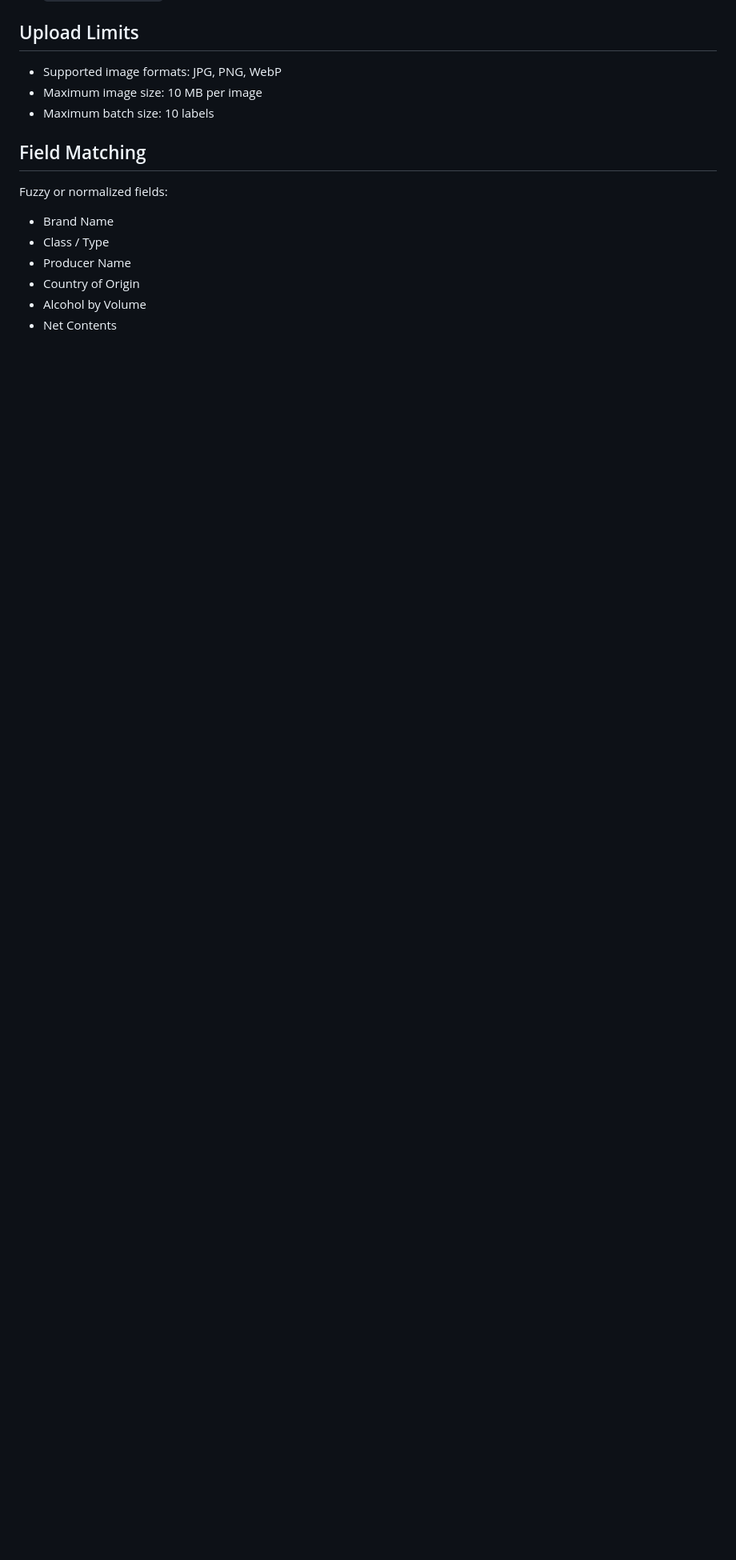
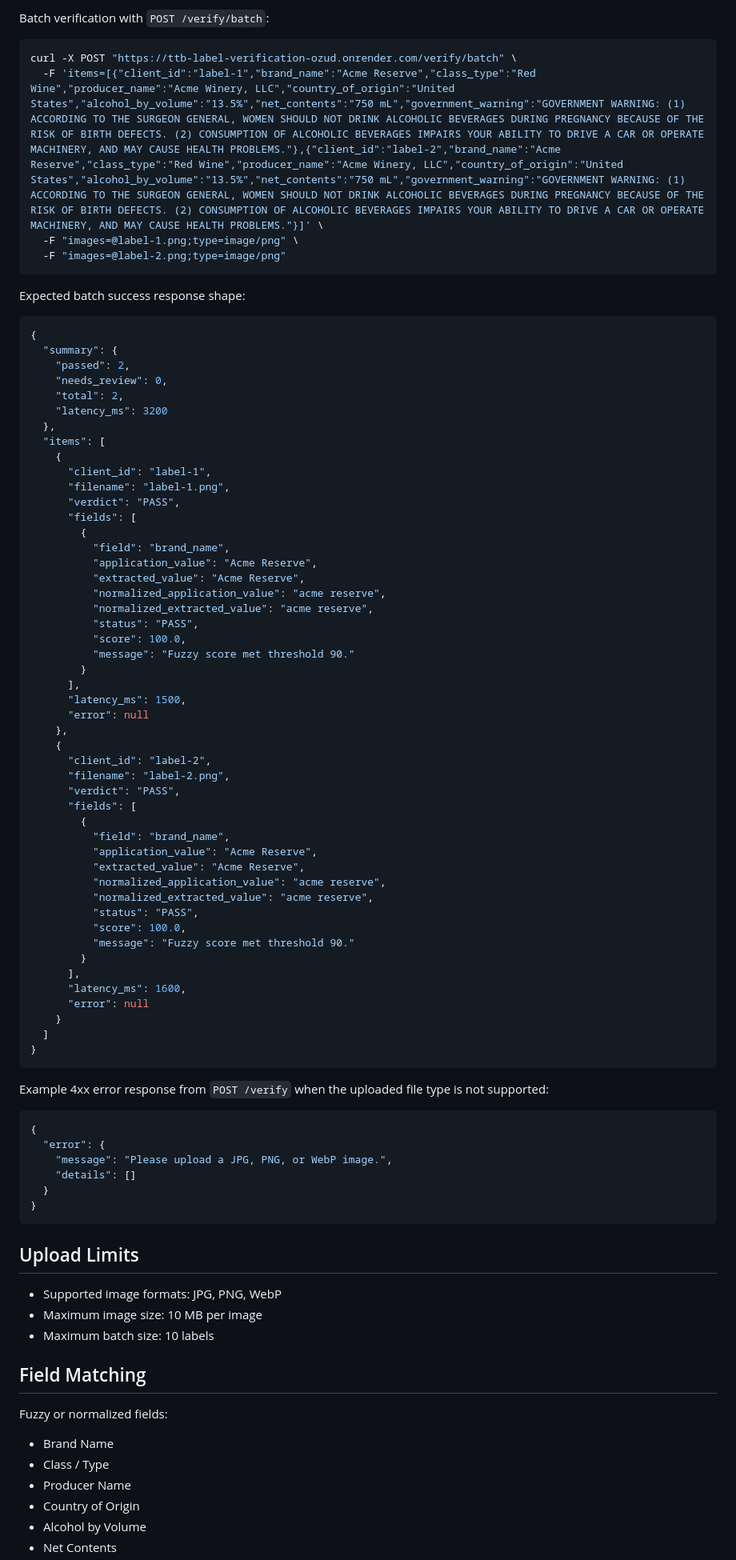
Before and after one commit to Chris-Topher-M/christopher-martus-Label-Verification-app, a Markdown page: README.md, the part around one of its changes. Shown at 80% size. GitHub-like rendering; blank space fills up the shorter version.

Commit message:
docs: Replaced placeholder URLs and added API examples Replaced placeholder URLs with Deployed URL Added API examples with real curl for POST methods

````diff
--- a/README.md
+++ b/README.md
@@ -119,3 +168,76 @@ Set required and optional environment variables in the hosting provider. Do not
+Batch verification with `POST /verify/batch`:
+
+```bash
+curl -X POST "https://ttb-label-verification-ozud.onrender.com/verify/batch" \
+  -F 'items=[{"client_id":"label-1","brand_name":"Acme Reserve","class_type":"Red Wine","producer_name":"Acme Winery, LLC","country_of_origin":"United States","alcohol_by_volume":"13.5%","net_contents":"750 mL","government_warning":"GOVERNMENT WARNING: (1) ACCORDING TO THE SURGEON GENERAL, WOMEN SHOULD NOT DRINK ALCOHOLIC BEVERAGES DURING PREGNANCY BECAUSE OF THE RISK OF BIRTH DEFECTS. (2) CONSUMPTION OF ALCOHOLIC BEVERAGES IMPAIRS YOUR ABILITY TO DRIVE A CAR OR OPERATE MACHINERY, AND MAY CAUSE HEALTH PROBLEMS."},{"client_id":"label-2","brand_name":"Acme Reserve","class_type":"Red Wine","producer_name":"Acme Winery, LLC","country_of_origin":"United States","alcohol_by_volume":"13.5%","net_contents":"750 mL","government_warning":"GOVERNMENT WARNING: (1) ACCORDING TO THE SURGEON GENERAL, WOMEN SHOULD NOT DRINK ALCOHOLIC BEVERAGES DURING PREGNANCY BECAUSE OF THE RISK OF BIRTH DEFECTS. (2) CONSUMPTION OF ALCOHOLIC BEVERAGES IMPAIRS YOUR ABILITY TO DRIVE A CAR OR OPERATE MACHINERY, AND MAY CAUSE HEALTH PROBLEMS."}]' \
+  -F "images=@label-1.png;type=image/png" \
+  -F "images=@label-2.png;type=image/png"
+```
+
+Expected batch success response shape:
+
+```json
+{
+  "summary": {
+    "passed": 2,
+    "needs_review": 0,
+    "total": 2,
+    "latency_ms": 3200
+  },
+  "items": [
+    {
+      "client_id": "label-1",
+      "filename": "label-1.png",
+      "verdict": "PASS",
+      "fields": [
+        {
+          "field": "brand_name",
+          "application_value": "Acme Reserve",
+          "extracted_value": "Acme Reserve",
+          "normalized_application_value": "acme reserve",
+          "normalized_extracted_value": "acme reserve",
+          "status": "PASS",
+          "score": 100.0,
+          "message": "Fuzzy score met threshold 90."
+        }
+      ],
+      "latency_ms": 1500,
+      "error": null
+    },
+    {
+      "client_id": "label-2",
+      "filename": "label-2.png",
+      "verdict": "PASS",
+      "fields": [
+        {
+          "field": "brand_name",
+          "application_value": "Acme Reserve",
+          "extracted_value": "Acme Reserve",
+          "normalized_application_value": "acme reserve",
+          "normalized_extracted_value": "acme reserve",
+          "status": "PASS",
+          "score": 100.0,
+          "message": "Fuzzy score met threshold 90."
+        }
+      ],
+      "latency_ms": 1600,
+      "error": null
+    }
+  ]
+}
+```
+
+Example 4xx error response from `POST /verify` when the uploaded file type is not supported:
+
+```json
+{
+  "error": {
+    "message": "Please upload a JPG, PNG, or WebP image.",
+    "details": []
+  }
+}
+```
+
 ## Upload Limits
 
 - Supported image formats: JPG, PNG, WebP
````
Also changed, not shown: other parts of README.md (+53 -4 lines).
